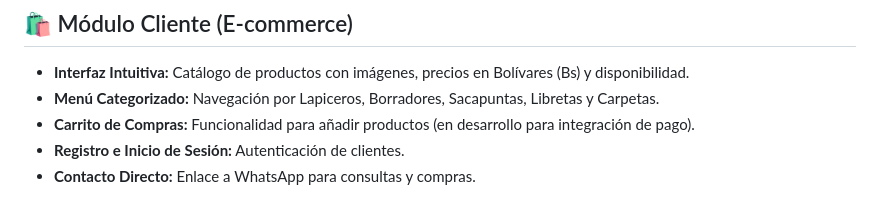
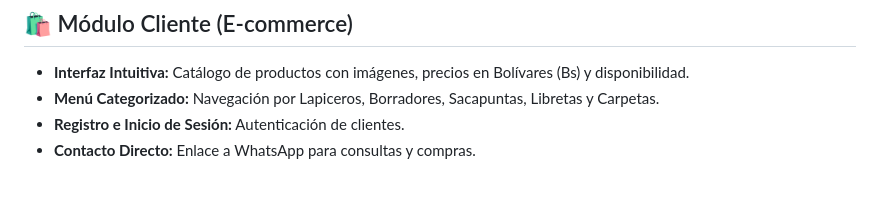
Before and after one commit to andrea-lopez-dev/siep, a Markdown page: README.md, the part around the change. Rendered like a GitHub page.

Commit message:
Update README to remove shopping cart development note
Removed note about shopping cart functionality being in development.

```diff
--- a/README.md
+++ b/README.md
@@ -106,7 +106,6 @@
 
 *  **Interfaz Intuitiva:** Catálogo de productos con imágenes, precios en Bolívares (Bs) y disponibilidad.
 *  **Menú Categorizado:** Navegación por Lapiceros, Borradores, Sacapuntas, Libretas y Carpetas.
-*  **Carrito de Compras:** Funcionalidad para añadir productos (en desarrollo para integración de pago).
 *  **Registro e Inicio de Sesión:** Autenticación de clientes.
 *  **Contacto Directo:** Enlace a WhatsApp para consultas y compras.
 
```
